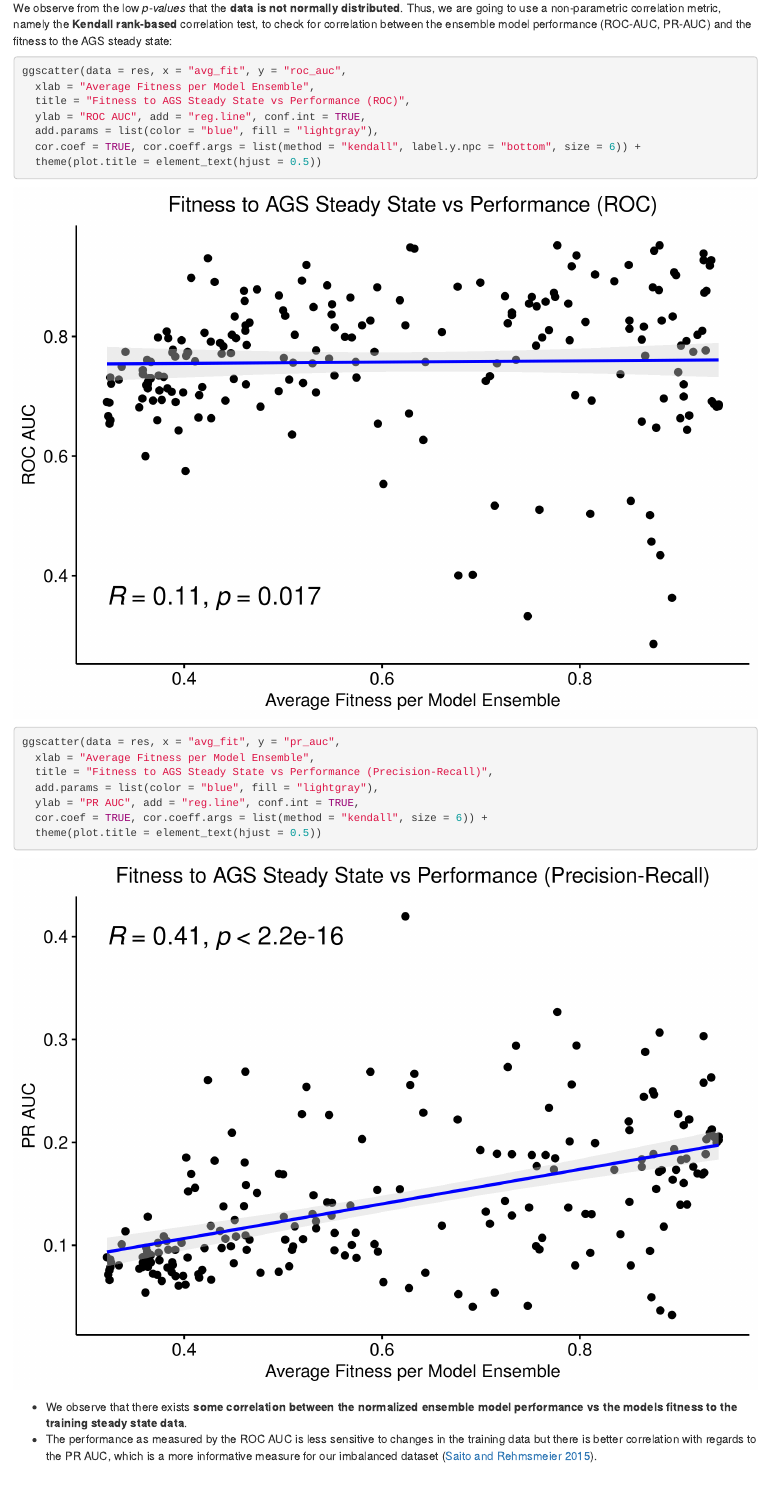
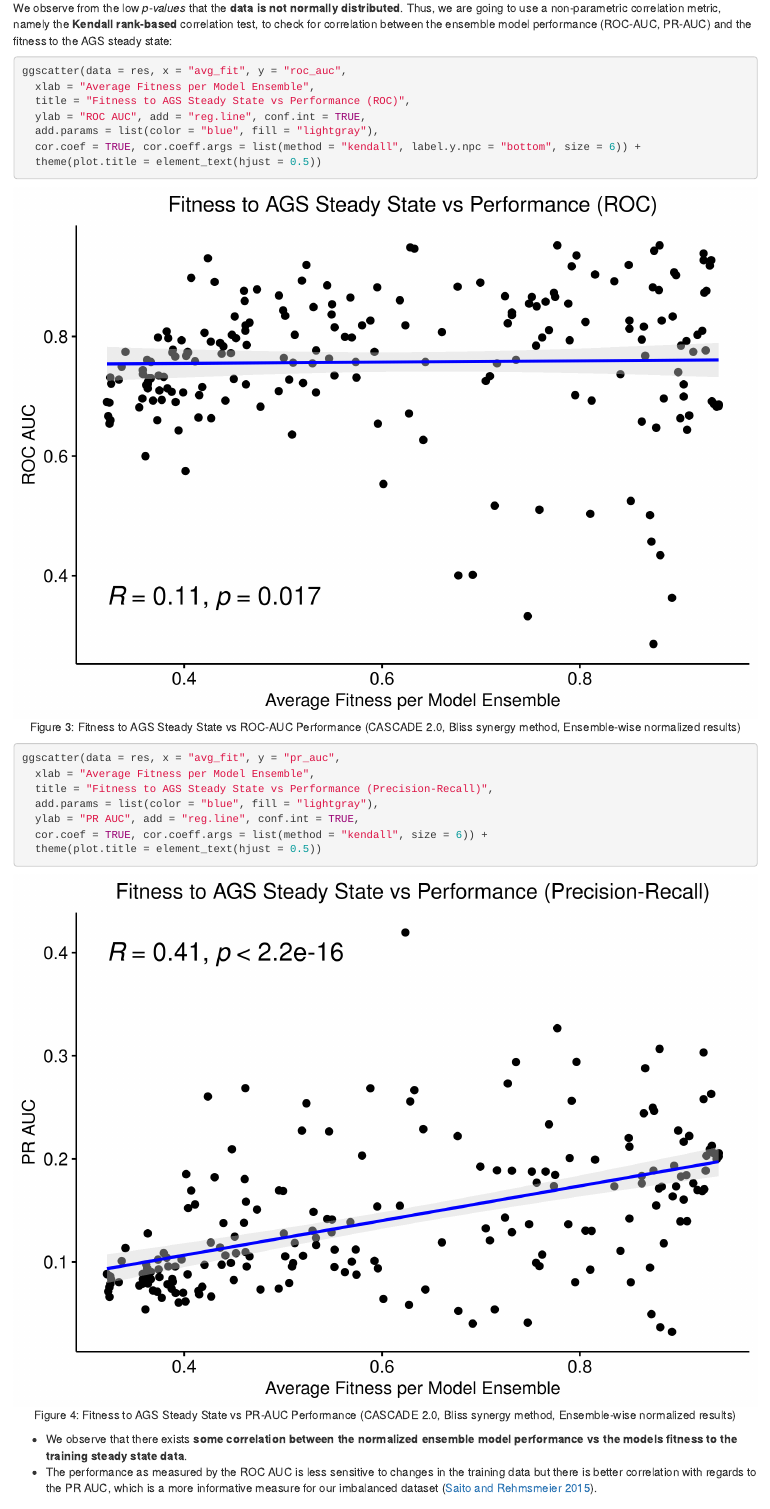
Before and after one commit to druglogics/ags-paper, an R Markdown document (index.Rmd): the page in a window 1100 px wide, from 8820 px down. Rendered offline with R 4.5, knitr and Pandoc, with nearby package versions; drawn as R Markdown's standard HTML page in place of the format the file asks for; some code elsewhere in the file could not run offline.

Commit message:
add captions to Fitness vs Performance Figures

````diff
--- a/index.Rmd
+++ b/index.Rmd
@@ -1538,7 +1538,7 @@ shapiro.test(x = res$avg_fit)
 
 We observe from the low *p-values* that the **data is not normally distributed**.
 Thus, we are going to use a non-parametric correlation metric, namely the **Kendall rank-based** correlation test, to check for correlation between the ensemble model performance (ROC-AUC, PR-AUC) and the fitness to the AGS steady state:
-```{r fit-vs-perf-roc, message=FALSE, cache=TRUE, dpi=300, fig.align='center'}
+```{r fit-vs-perf-roc, message=FALSE, cache=TRUE, dpi=300, fig.align='center', fig.cap='Fitness to AGS Steady State vs ROC-AUC Performance (CASCADE 2.0, Bliss synergy method, Ensemble-wise normalized results)'}
 ggscatter(data = res, x = "avg_fit", y = "roc_auc",
   xlab = "Average Fitness per Model Ensemble",
   title = "Fitness to AGS Steady State vs Performance (ROC)",
@@ -1548,7 +1548,7 @@ ggscatter(data = res, x = "avg_fit", y = "roc_auc",
   theme(plot.title = element_text(hjust = 0.5))
 ```
 
-```{r fit-vs-perf-pr, message=FALSE, cache=TRUE, dpi=300, fig.align='center'}
+```{r fit-vs-perf-pr, message=FALSE, cache=TRUE, dpi=300, fig.align='center', fig.cap='Fitness to AGS Steady State vs PR-AUC Performance (CASCADE 2.0, Bliss synergy method, Ensemble-wise normalized results)'}
 ggscatter(data = res, x = "avg_fit", y = "pr_auc",
   xlab = "Average Fitness per Model Ensemble",
   title = "Fitness to AGS Steady State vs Performance (Precision-Recall)",
````
Also changed, not shown: docs/index.md, docs/search_index.json, 17 other files.
